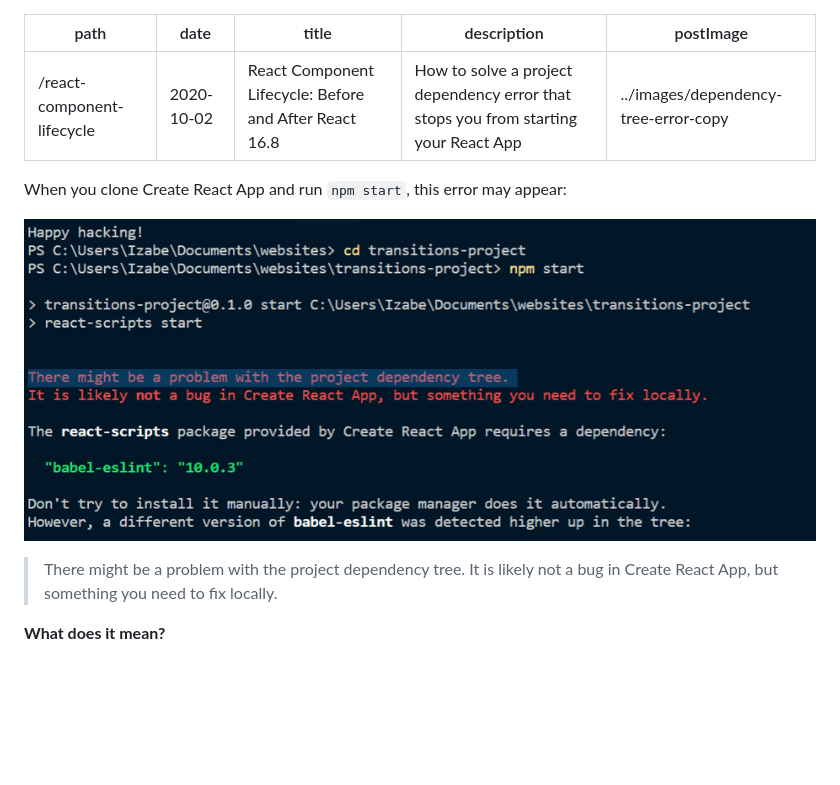
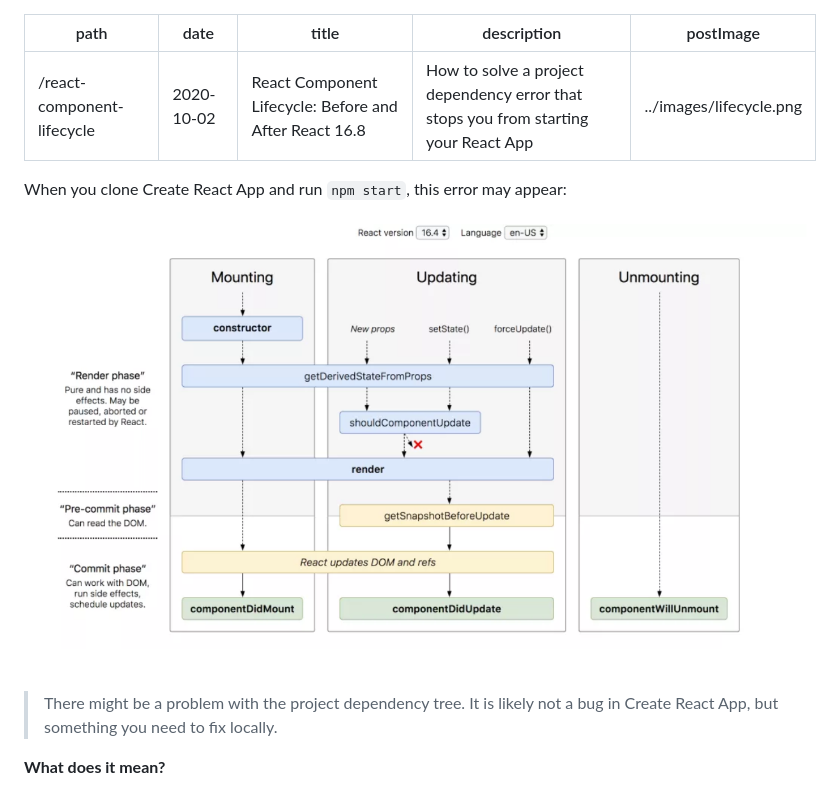
Before and after one commit to izabellewilding/personal-portfolio, a Markdown page: src/markdown-pages/react-component-lifecycle.md, the part around the change. Drawn GitHub-style; pictures changed too: src/images/lifecycle.png (added); blank space fills up the shorter version.

```diff
--- a/src/markdown-pages/react-component-lifecycle.md
+++ b/src/markdown-pages/react-component-lifecycle.md
@@ -3,12 +3,12 @@ path: "/react-component-lifecycle"
 date: "2020-10-02"
 title: "React Component Lifecycle: Before and After React 16.8"
 description: "How to solve a project dependency error that stops you from starting your React App"
-postImage: "../images/dependency-tree-error-copy"
+postImage: "../images/lifecycle.png"
 ---
 
 When you clone Create React App and run `npm start`, this error may appear:
 
-![My Image](../images/dependency-tree-error.png)
+![My Image](../images/lifecycle.png)
 
 > There might be a problem with the project dependency tree. It is likely not a bug in Create React App, but something you need to fix locally.
 
```
Also changed, not shown: 14 other files.
